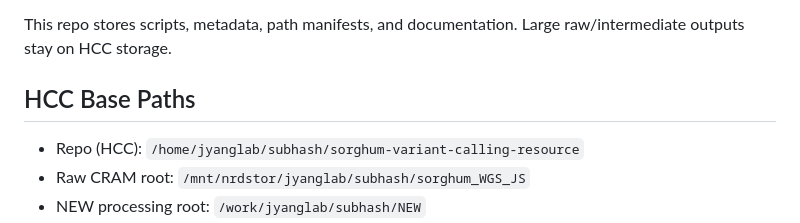
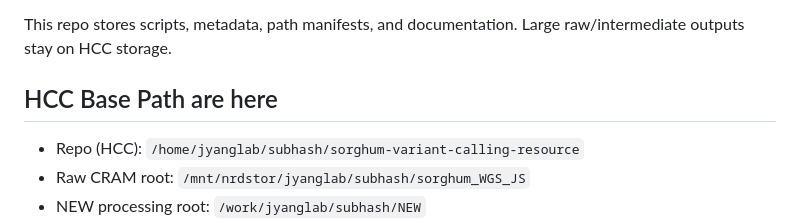
Before and after one commit to subhashmahamkali/sorghum-variant-calling-resource, a Markdown page: README.md, the part around the change. Rendered like a GitHub page.

```diff
--- a/README.md
+++ b/README.md
@@ -6,7 +6,7 @@ files to final filtered VCF outputs.
 This repo stores scripts, metadata, path manifests, and documentation.
 Large raw/intermediate outputs stay on HCC storage.
 
-## HCC Base Paths
+## HCC Base Path are here
 
 - Repo (HCC): `/home/jyanglab/subhash/sorghum-variant-calling-resource`
 - Raw CRAM root: `/mnt/nrdstor/jyanglab/subhash/sorghum_WGS_JS`
```
